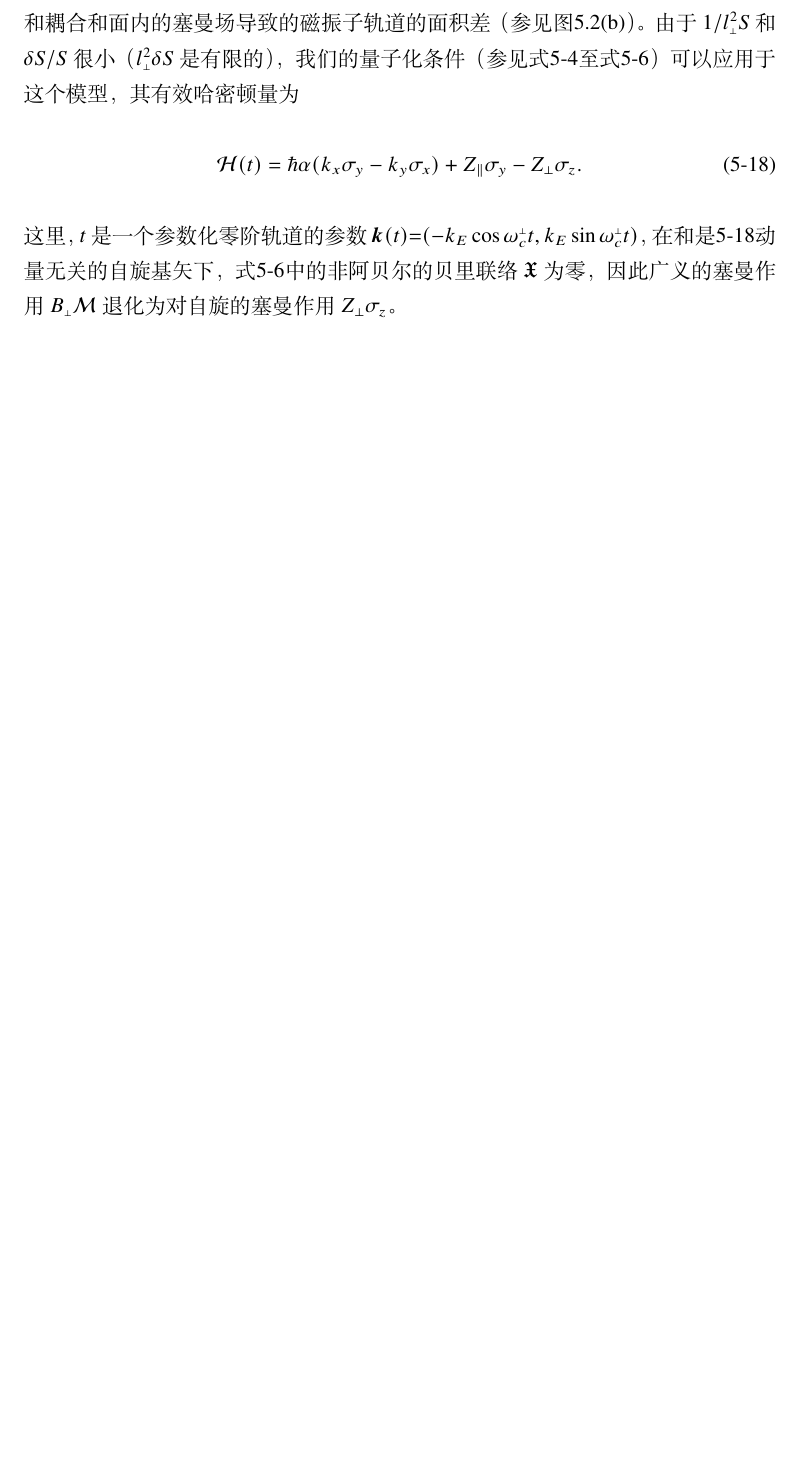
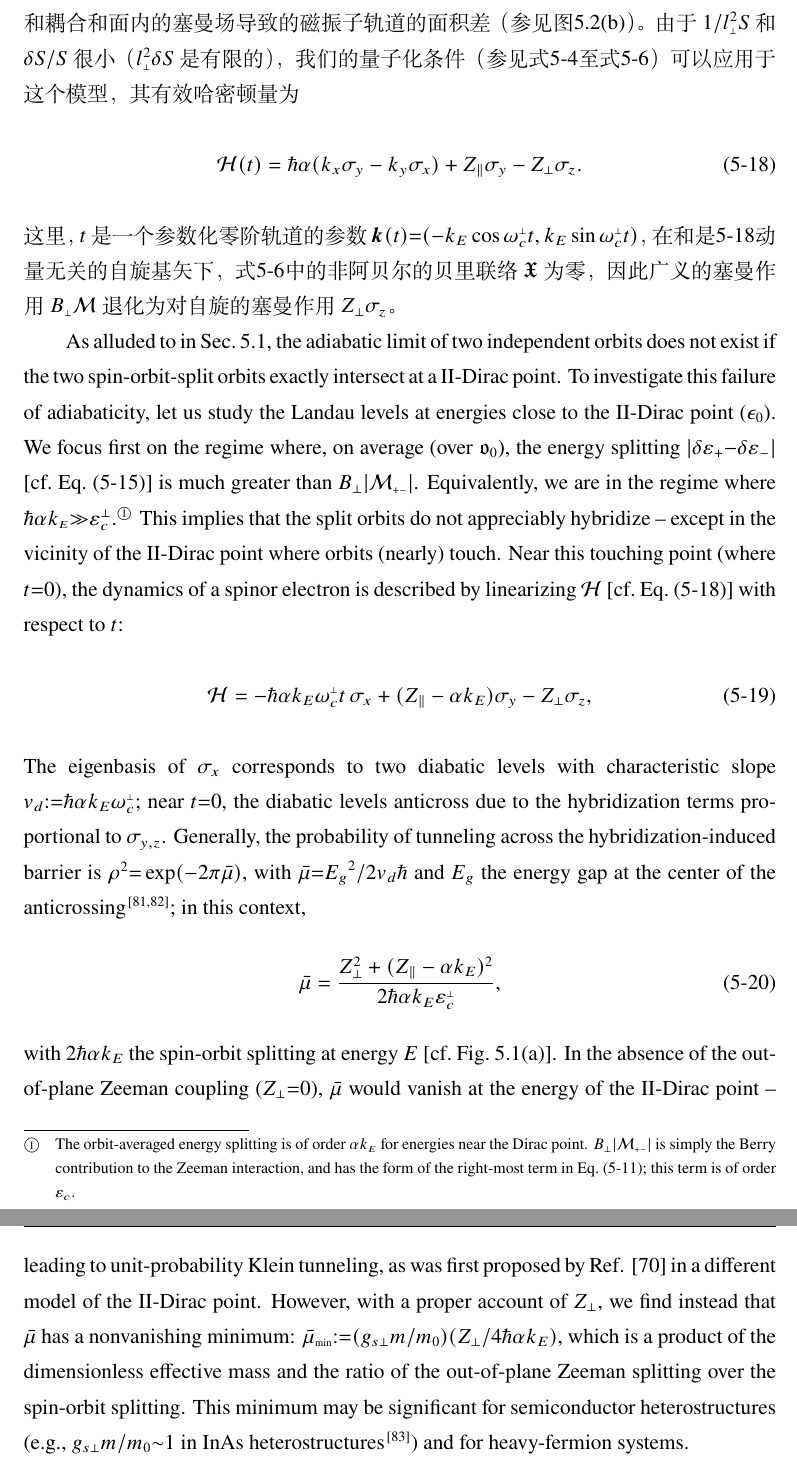
Before and after one commit to atbug/Thesis, a LaTeX thesis (main.tex, which reads data/chap05.tex): part of page 49 of 57 before the commit and two parts of pages 49 and 50 of 58 after it, the two joined at a grey line, cut so that both start at the same text, the shorter picture padded with empty space. Compiled offline with XeLaTeX.

Commit message:
Update chap05.tex

```diff
--- a/data/chap05.tex
+++ b/data/chap05.tex
@@ -140,3 +140,11 @@ $\delta \var$是$\delta \hat{H}$在$\hat{H}_0$的简并子空间（也就是前
 \calh(t)=\hbar\alpha(k_{x}\sigma_{y}-k_{y}\sigma_{x})+Z_\parallel\sigma_{y}-Z_\perp\sigma_{z}.\label{calHRZ}
 \end{equation}
 这里，$t$是一个参数化零阶轨道的参数$\bk(t){=}({-}k_E \cos \omega_c^{\sma{\perp}} t, k_E \sin \omega_c^{\sma{\perp}} t)$，在和是\ref{calHRZ}动量无关的自旋基矢下，式\ref{eq:H1}中的非阿贝尔的贝里联络$\mathfrak{X}$为零，因此广义的塞曼作用$B_{\sma{\perp}}\calm$退化为对自旋的塞曼作用$Z_\perp\sigma_{z}$。
+
+As alluded to in \s{sec:qtznrules}, the adiabatic limit of two independent orbits does not exist if the two spin-orbit-split orbits exactly intersect at a II-Dirac point. To investigate this failure of adiabaticity, let us study the Landau levels at energies close to the II-Dirac point ($\epsilon_0$). We focus first on the regime where, on average (over $\frako_0$), the energy splitting $|\delta \var_+{-}\delta \var_-|$ [cf.\ \q{eq:RZ-Hamiltonian}] is much greater than $B_\perp|\calm_{\sma{+-}}|$. Equivalently, we are in the regime where $\hbar\alpha k_{\sma{E}}{\gg}\var_c^\perp$.\footnote{The orbit-averaged energy splitting is of order $\alpha k_{\sma{E}}$ for energies near the Dirac point. $B_\perp|\calm_{\sma{+-}}|$ is simply the Berry contribution to the Zeeman interaction, and has the form of the right-most term in \q{rashbaeffham}; this term is of order $\var_c$.} This implies that the split orbits do not appreciably hybridize -- except in the vicinity of the II-Dirac point where orbits (nearly) touch.  Near this touching point (where $t{=}0$), the dynamics of a spinor electron is described by linearizing $\H$ [cf.\ \q{calHRZ}] with respect to $t$:
+\e{
+	\calh = -\hbar\alpha k_{E}\omega^{\sma{\perp}}_c t\,\sigma_x+(Z_\parallel-\alpha k_{E})\sigma_y-Z_\perp\sigma_z,\label{effhamIIDirac}
+}
+The eigenbasis of $\sigma_x$ corresponds to two diabatic levels with characteristic slope $v_d{:}{=}\hbar\alpha k_E\omega^{\sma{\perp}}_c$; near $t{=}0$, the diabatic levels anticross  due to the hybridization terms proportional to $\sigma_{y,z}$. Generally, the probability of tunneling across the hybridization-induced barrier is  $\rho^2{=}\exp(-2\pi\barmu)$, with $\barmu{=}{E_g}^2/{2v_d \hbar}$ and $E_g$ the energy gap at the center of the anticrossing\cite{wittig_landauzener_2005,lifshitz_e.m._quantum_1991}; in this context,
+\e{\barmu=\frac{Z_\perp^2+(Z_\parallel-\alpha k_{E})^2}{2\hbar\alpha k_{E}\var^{\sma{\perp}}_c}, \label{mu1}}
+with $2\hbar\alpha k_E$ the spin-orbit splitting at energy $E$ [cf.\ \fig{fig:orbits}(a)]. In the absence of the out-of-plane Zeeman coupling ($Z_\perp{=}0$), $\bar{\mu}$ would vanish at the energy of the II-Dirac point -- leading to unit-probability Klein tunneling, as was first proposed by Ref. \onlinecite{obrien_magnetic_2016} in a different model of the II-Dirac point. However, with a proper account of $Z_\perp$, we find instead that $\bar{\mu}$ has a nonvanishing minimum: $\bar{\mu}_{\sma{\text{min}}}{:}{=} (g_{s\perp} m/m_0)(Z_\perp/4\hbar\alpha k_{E})$, which is a product of the dimensionless effective mass and the ratio of the out-of-plane Zeeman splitting over the spin-orbit splitting. This minimum may be significant for semiconductor heterostructures (e.g.,  $g_{s\perp}m/m_0{\sim} 1$ in InAs heterostructures\cite{pakmehr_g-factor_2015}) and  for heavy-fermion systems.
```
